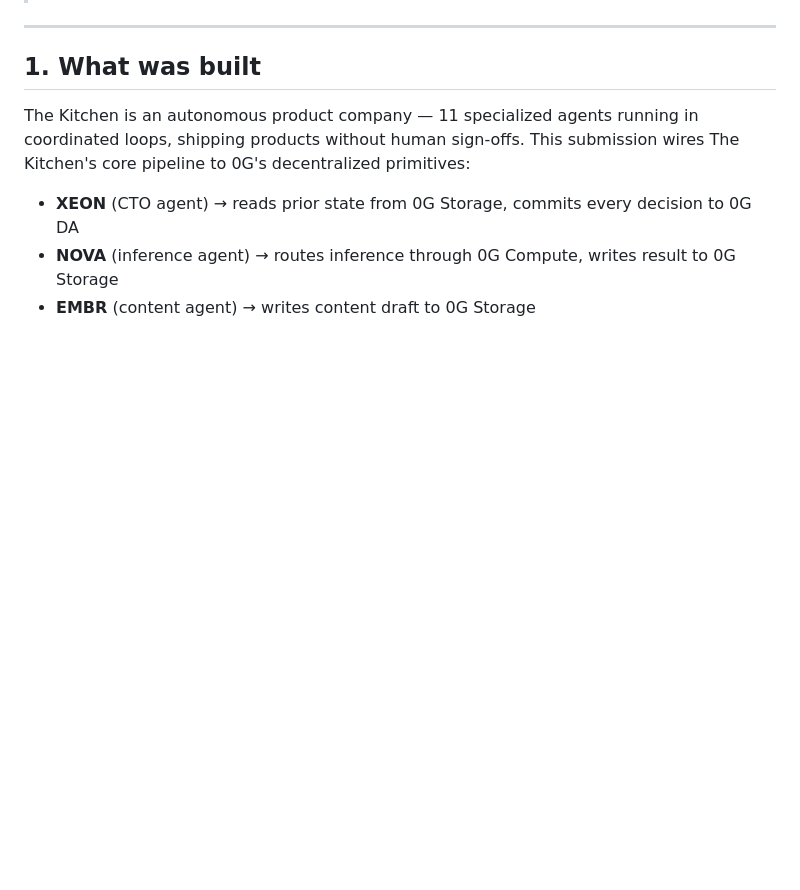
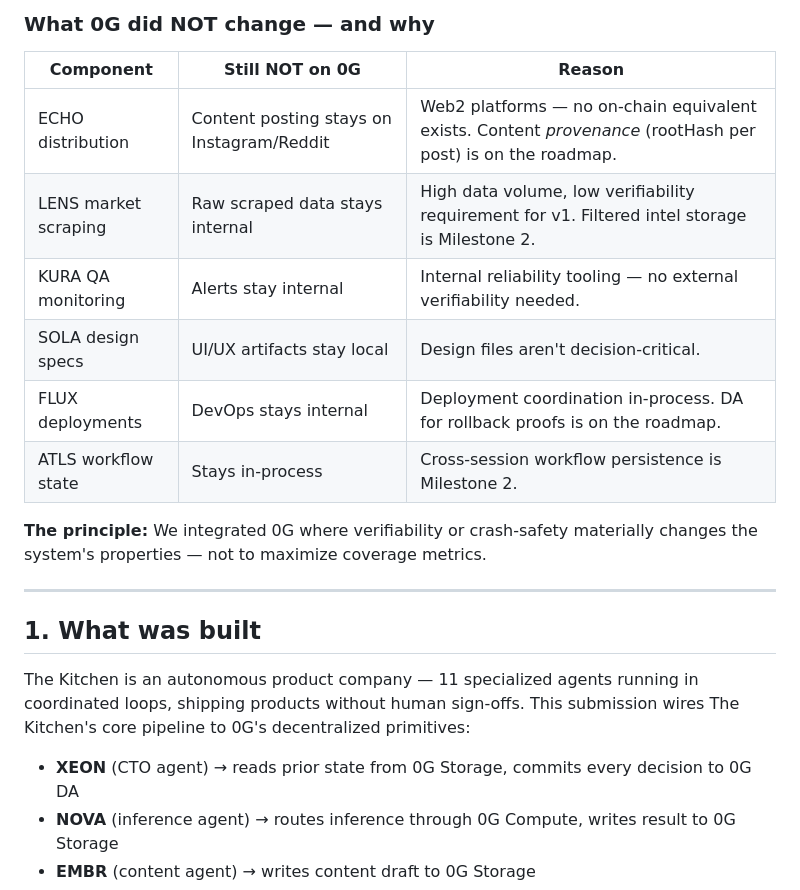
Before and after one commit to The-Kitchen-Lab/kitchen-0g, a Markdown page: submission/JUDGING.md, the part around one of its changes. Drawn GitHub-style; blank space fills up the shorter version.

Commit message:
submission: pitch deck + before/after 0G technical brief

```diff
--- a/submission/JUDGING.md
+++ b/submission/JUDGING.md
@@ -5,3 +44,15 @@
+### What 0G did NOT change — and why
+
+| Component | Still NOT on 0G | Reason |
+|-----------|----------------|--------|
+| ECHO distribution | Content posting stays on Instagram/Reddit | Web2 platforms — no on-chain equivalent exists. Content *provenance* (rootHash per post) is on the roadmap. |
+| LENS market scraping | Raw scraped data stays internal | High data volume, low verifiability requirement for v1. Filtered intel storage is Milestone 2. |
+| KURA QA monitoring | Alerts stay internal | Internal reliability tooling — no external verifiability needed. |
+| SOLA design specs | UI/UX artifacts stay local | Design files aren't decision-critical. |
+| FLUX deployments | DevOps stays internal | Deployment coordination in-process. DA for rollback proofs is on the roadmap. |
+| ATLS workflow state | Stays in-process | Cross-session workflow persistence is Milestone 2. |
+
+**The principle:** We integrated 0G where verifiability or crash-safety materially changes the system's properties — not to maximize coverage metrics.
 
 ---
 
```
Also changed, not shown: other parts of submission/JUDGING.md (+39 -0 lines), submission/PITCH.md (added, +183 -0 lines).
